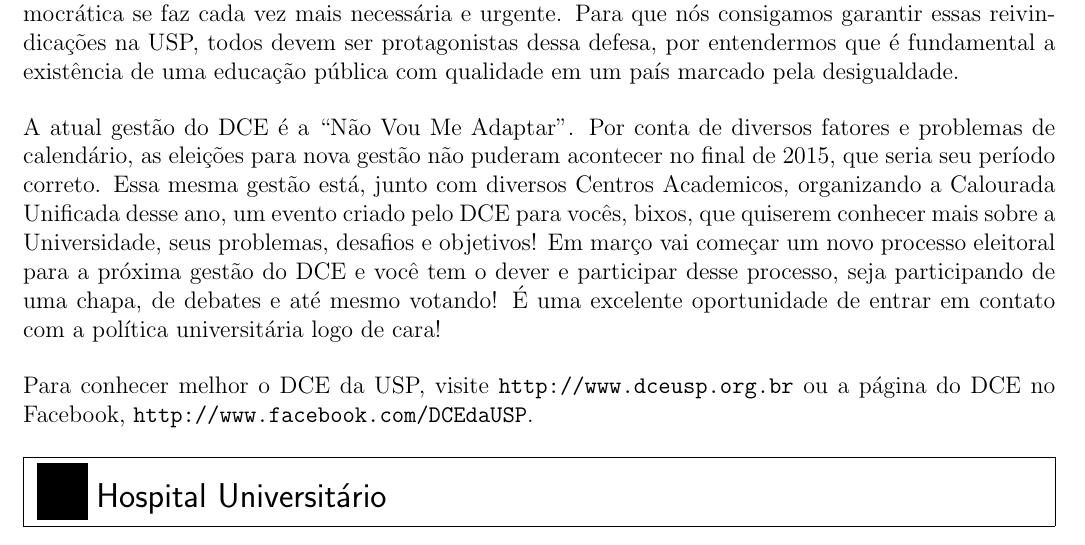
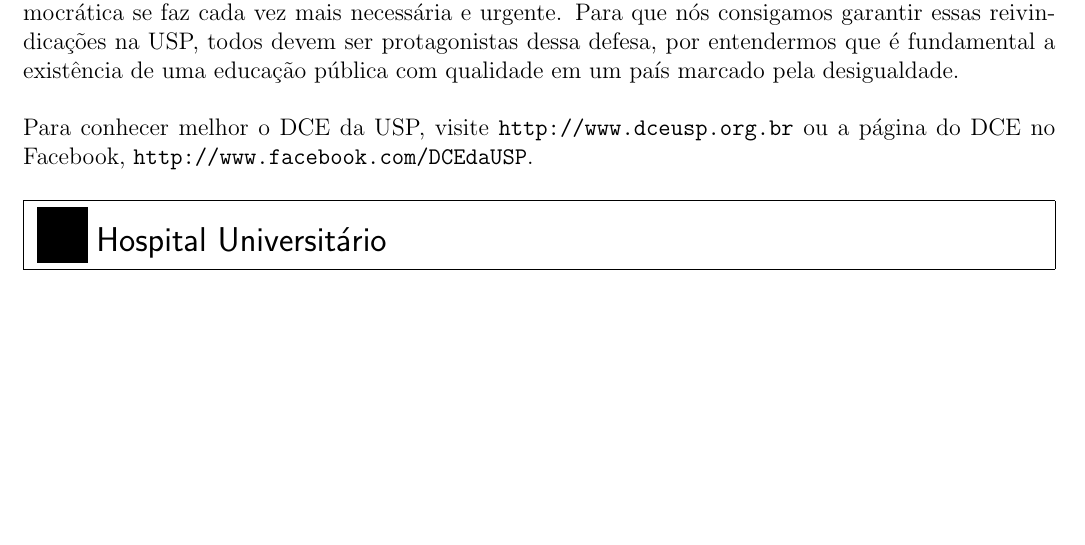
Before and after one commit to Kazuo256/guiadobixo, a LaTeX document (src/GuiaDoBixo.tex, which reads src/sobre_o_dce.tex): part of page 60 of 84, cut so that both start at the same text, the shorter picture padded with empty space. Compiled offline with pdfLaTeX.

Commit message:
Tira parágrafo fatídico do DCE

```diff
--- a/src/sobre_o_dce.tex
+++ b/src/sobre_o_dce.tex
@@ -26,17 +26,6 @@
 por entendermos que é fundamental a existência de uma educação pública com qualidade
 em um país marcado pela desigualdade.
 
-A atual gestão do DCE é a “Não Vou Me Adaptar”. Por conta de diversos fatores e
-problemas de calendário, as eleições para nova gestão não puderam acontecer no
-final de 2015, que seria seu período correto. Essa mesma gestão está, junto com
-diversos Centros Academicos, organizando a Calourada Unificada desse ano, um
-evento criado pelo DCE para vocês, bixos, que quiserem conhecer mais sobre a
-Universidade, seus problemas, desafios e objetivos! Em março vai começar um
-novo processo eleitoral para a próxima gestão do DCE e você tem o dever e
-participar desse processo, seja participando de uma chapa, de debates e até
-mesmo votando! É uma excelente oportunidade de entrar em contato com a política
-universitária logo de cara!
-
 Para conhecer melhor o DCE da USP, visite \url{http://www.dceusp.org.br} ou a página do DCE no Facebook,
 \url{http://www.facebook.com/DCEdaUSP}.
 
```
